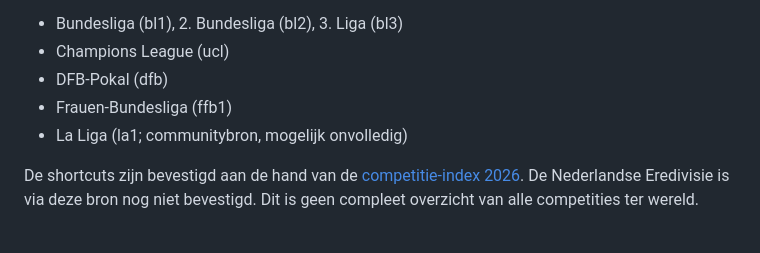
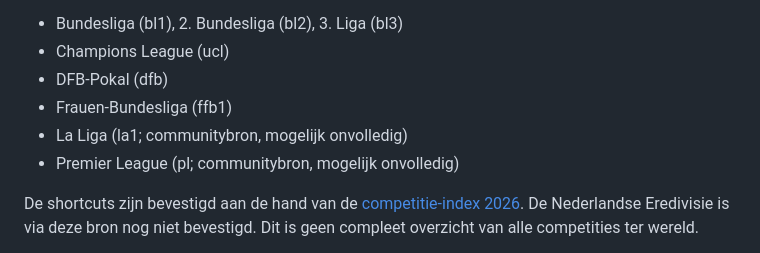
Before and after one commit to henkdepotvis0180/supahbetting, a Markdown page: README.md, the part around the change. Rendered like a GitHub page.

Commit message:
docs(live): document Premier League community feed

```diff
--- a/README.md
+++ b/README.md
@@ -69,6 +69,7 @@ Gecontroleerde competities:
 - DFB-Pokal (dfb)
 - Frauen-Bundesliga (ffb1)
 - La Liga (la1; communitybron, mogelijk onvolledig)
+- Premier League (pl; communitybron, mogelijk onvolledig)
 
 De shortcuts zijn bevestigd aan de hand van de [competitie-index 2026](https://beta.openligadb.de/Leagues?season=2026). De Nederlandse Eredivisie is via deze bron nog niet bevestigd. Dit is geen compleet overzicht van alle competities ter wereld.
 
```
